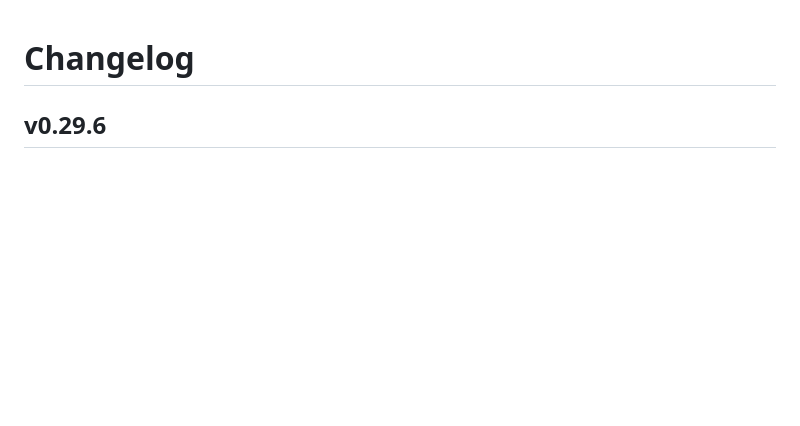
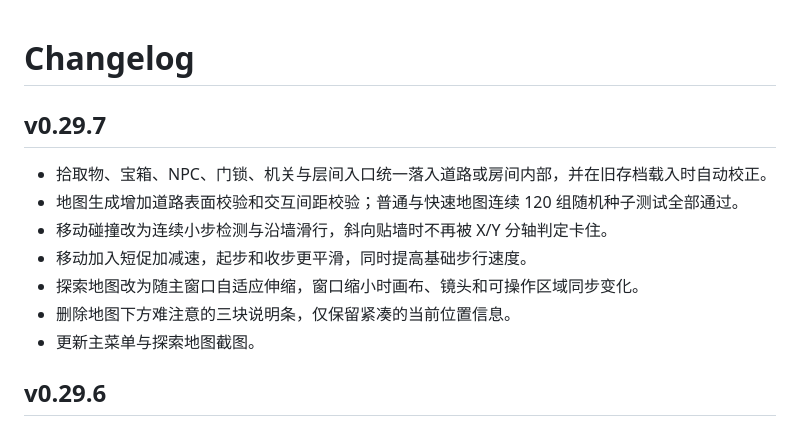
Before and after one commit to DZQingya/Spark-Trail-The-Long-March, a Markdown page: CHANGELOG.md, the part around the change. GitHub-like rendering; blank space fills up the shorter version.

```diff
--- a/CHANGELOG.md
+++ b/CHANGELOG.md
@@ -1,4 +1,14 @@
 # Changelog
+
+## v0.29.7
+
+- 拾取物、宝箱、NPC、门锁、机关与层间入口统一落入道路或房间内部，并在旧存档载入时自动校正。
+- 地图生成增加道路表面校验和交互间距校验；普通与快速地图连续 120 组随机种子测试全部通过。
+- 移动碰撞改为连续小步检测与沿墙滑行，斜向贴墙时不再被 X/Y 分轴判定卡住。
+- 移动加入短促加减速，起步和收步更平滑，同时提高基础步行速度。
+- 探索地图改为随主窗口自适应伸缩，窗口缩小时画布、镜头和可操作区域同步变化。
+- 删除地图下方难注意的三块说明条，仅保留紧凑的当前位置信息。
+- 更新主菜单与探索地图截图。
 
 ## v0.29.6
 
```
Also changed, not shown: README.md (+3 -1 lines), web/README.md (+1 -1 lines), docs/screenshots/exploration-map.png (added), docs/screenshots/title-menu.png, 5 other files.
